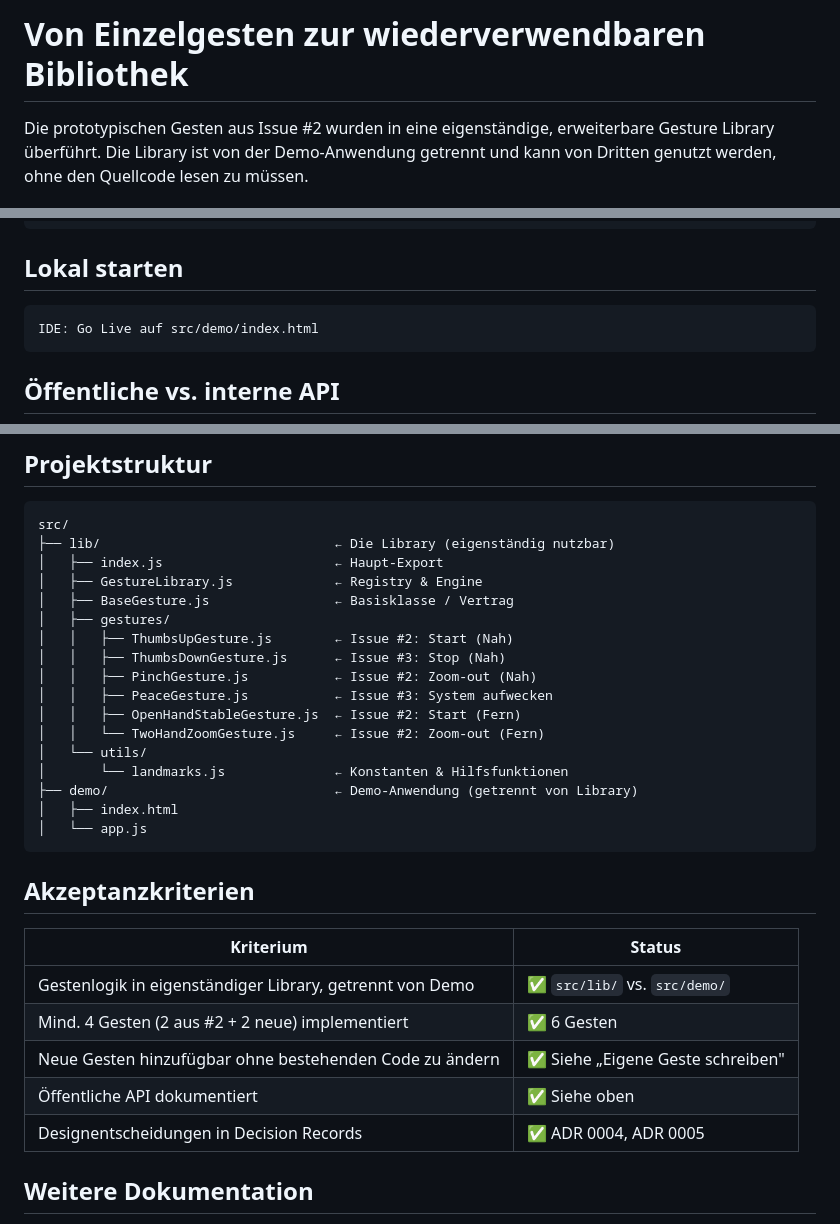
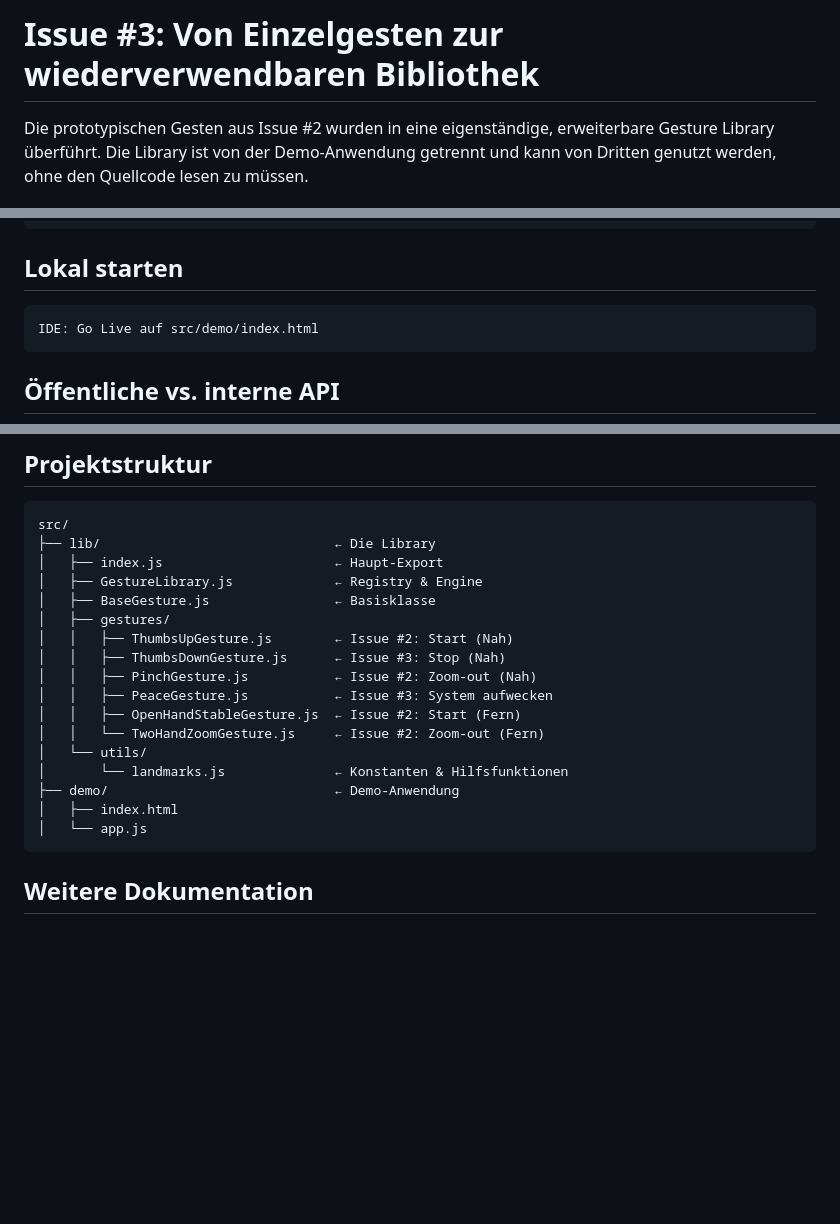
Before and after one commit to Xin667/wt-beiboot-2026-Dongxin, a Markdown page: README.md, 3 parts joined by grey strips. Drawn GitHub-style; blank space fills up the shorter version.

````diff
--- a/README.md
+++ b/README.md
@@ -1,4 +1,4 @@
-# Von Einzelgesten zur wiederverwendbaren Bibliothek
+# Issue #3: Von Einzelgesten zur wiederverwendbaren Bibliothek
 
 Die prototypischen Gesten aus Issue #2 wurden in eine eigenständige, erweiterbare Gesture Library überführt. Die Library ist von der Demo-Anwendung getrennt und kann von Dritten genutzt werden, ohne den Quellcode lesen zu müssen.
 
@@ -37,7 +37,7 @@ function onResults(handResults) {
 
 ## Lokal starten
 
-```bash
+```
 IDE: Go Live auf src/demo/index.html
 ```
 
@@ -279,10 +224,10 @@ lib.register(new FistGesture());
 
 ```
 src/
-├── lib/                              ← Die Library (eigenständig nutzbar)
+├── lib/                              ← Die Library
 │   ├── index.js                      ← Haupt-Export
 │   ├── GestureLibrary.js             ← Registry & Engine
-│   ├── BaseGesture.js                ← Basisklasse / Vertrag
+│   ├── BaseGesture.js                ← Basisklasse
 │   ├── gestures/
 │   │   ├── ThumbsUpGesture.js        ← Issue #2: Start (Nah)
 │   │   ├── ThumbsDownGesture.js      ← Issue #3: Stop (Nah)
@@ -292,20 +237,11 @@ src/
 │   │   └── TwoHandZoomGesture.js     ← Issue #2: Zoom-out (Fern)
 │   └── utils/
 │       └── landmarks.js              ← Konstanten & Hilfsfunktionen
-├── demo/                             ← Demo-Anwendung (getrennt von Library)
+├── demo/                             ← Demo-Anwendung
 │   ├── index.html
 │   └── app.js
 ```
 
-## Akzeptanzkriterien
-
-| Kriterium | Status |
-|---|---|
-| Gestenlogik in eigenständiger Library, getrennt von Demo | ✅ `src/lib/` vs. `src/demo/` |
-| Mind. 4 Gesten (2 aus #2 + 2 neue) implementiert | ✅ 6 Gesten |
-| Neue Gesten hinzufügbar ohne bestehenden Code zu ändern | ✅ Siehe „Eigene Geste schreiben" |
-| Öffentliche API dokumentiert | ✅ Siehe oben |
-| Designentscheidungen in Decision Records | ✅ ADR 0004, ADR 0005 |
 
 ## Weitere Dokumentation
 
````
Also changed, not shown: other parts of README.md (+18 -73 lines).
